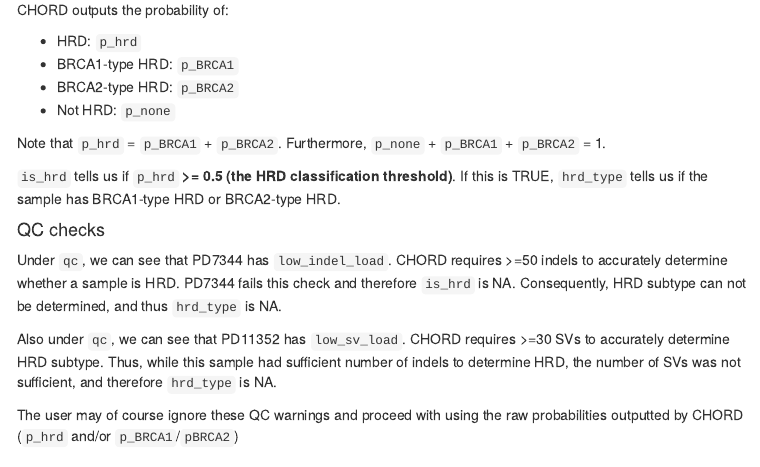
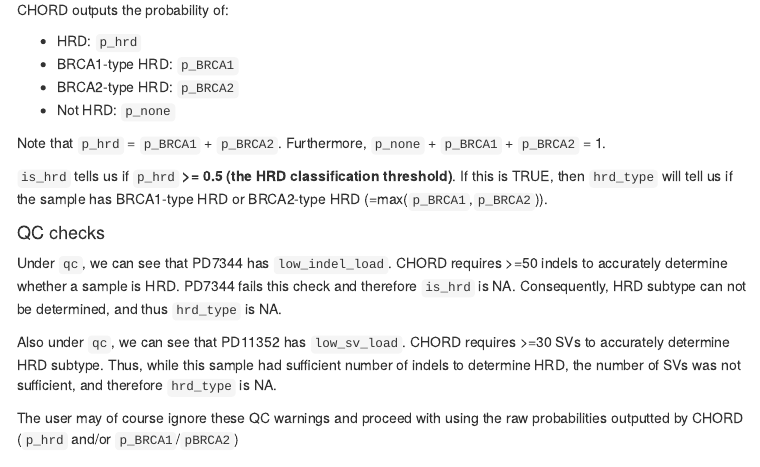
Before and after one commit to UMCUGenetics/CHORD, an R Markdown document (example/run_chord.Rmd): the page in a window 1100 px wide, from 2780 px down. The pictures show the output file example/run_chord.html that the author committed with the source, opened offline; menus at the side of the page are left out.

Commit message:
Added definition of hrd_type

````diff
--- a/example/run_chord.Rmd
+++ b/example/run_chord.Rmd
@@ -142,7 +142,7 @@
 ```p_BRCA2``` = 1.
 
 ```is_hrd``` tells us if ```p_hrd``` **>= 0.5 (the HRD classification threshold)**. If this is TRUE,
-```hrd_type``` tells us if the sample has BRCA1-type HRD or BRCA2-type HRD.
+then ```hrd_type``` will tell us if the sample has BRCA1-type HRD or BRCA2-type HRD (=max(```p_BRCA1```,```p_BRCA2```)).
 
 #### QC checks
 Under ```qc```, we can see that PD7344 has ```low_indel_load```. CHORD requires >=50 indels to
````
Also changed, not shown: example/run_chord.html.
